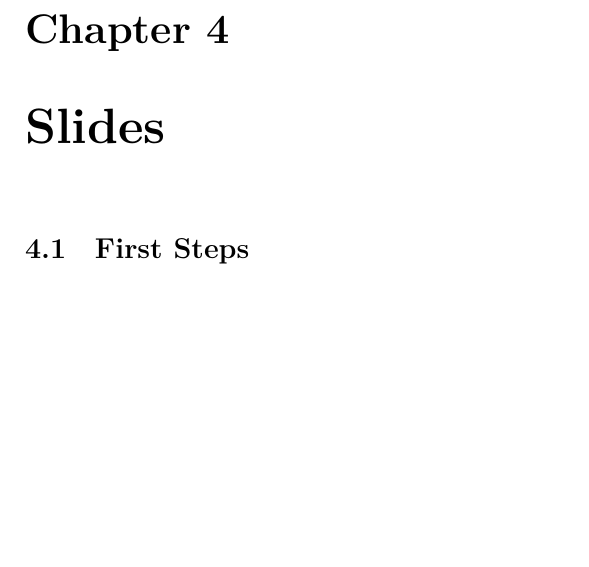
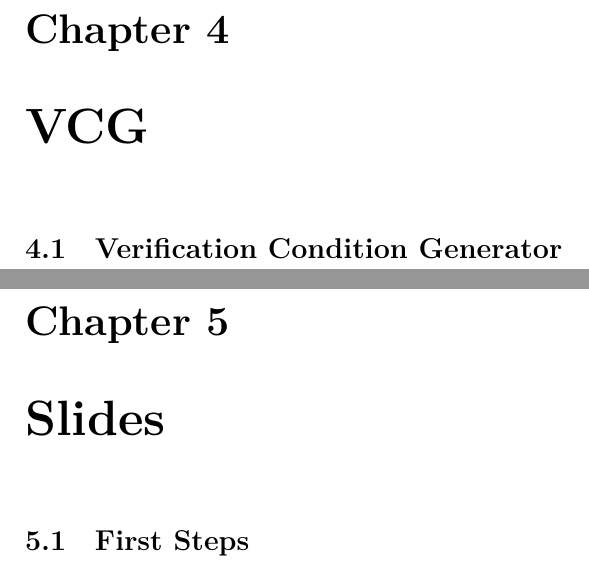
Before and after one commit to fmorgner/haskell, a LaTeX book (latex/haskell.tex): part of page 11 of 11 before the commit and two parts of pages 11 and 13 of 13 after it, the two joined at a grey line, cut so that both start at the same text, the shorter picture padded with empty space. Compiled offline with XeLaTeX.

Commit message:
vcg: add solution

```diff
--- a/latex/haskell.tex
+++ b/latex/haskell.tex
@@ -67,6 +67,9 @@ Advanced Programming Paradigms\\\vspace{0.5cm}
 \hsfile{interpreter/Interpreter}
 \section{Main Application}
 \hsfile{interpreter/Main}
+\chapter{VCG}
+\section{Verification Condition Generator}
+\hsfile{vcg/VCG}
 \chapter{Slides}
 \section{First Steps}
 \hsfile{slides/1_first_steps}
```
Also changed, not shown: 1 other file.
